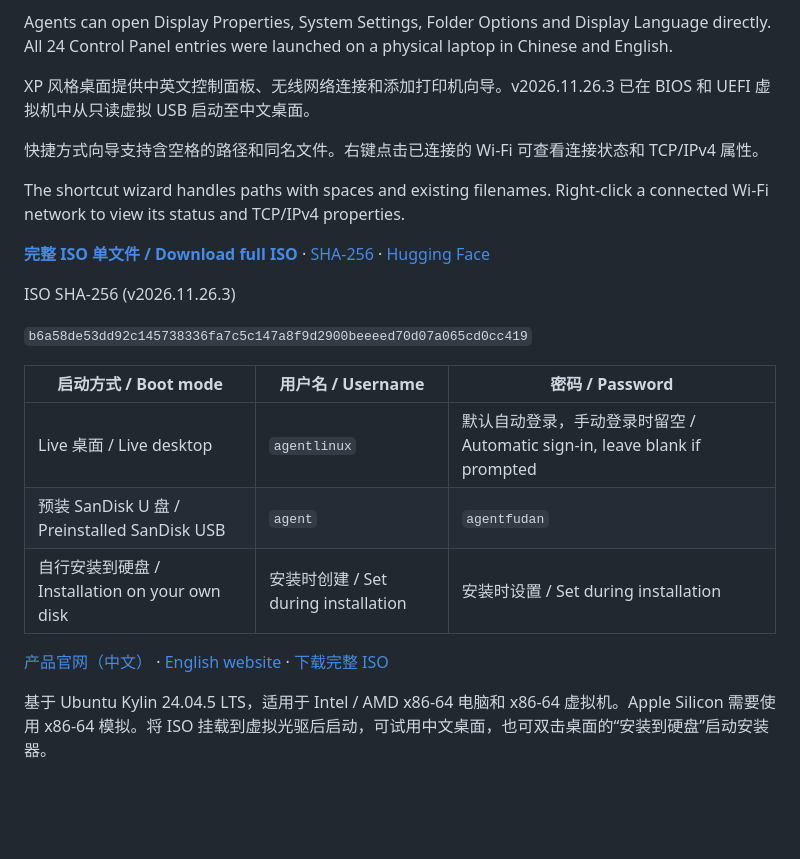
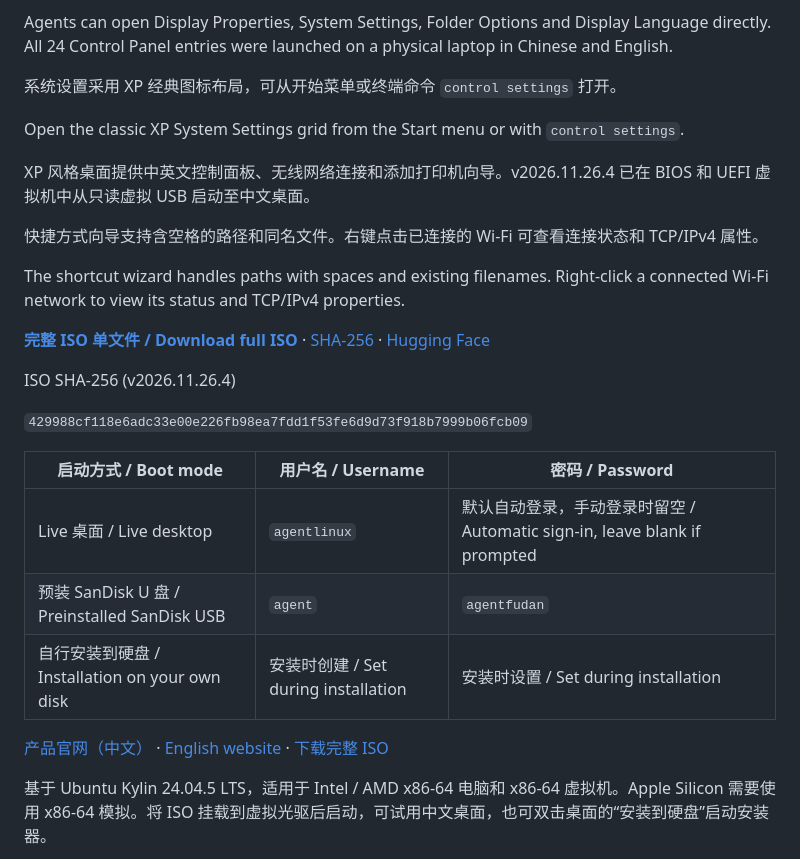
Before and after one commit to bennix/AgentLinux, a Markdown page: README.md, the part around one of its changes. Drawn GitHub-style; blank space fills up the shorter version.

```diff
--- a/README.md
+++ b/README.md
@@ -28,7 +28,11 @@ Agent 可直接打开显示属性、系统设置、文件夹选项和界面语
 
 Agents can open Display Properties, System Settings, Folder Options and Display Language directly. All 24 Control Panel entries were launched on a physical laptop in Chinese and English.
 
-XP 风格桌面提供中英文控制面板、无线网络连接和添加打印机向导。v2026.11.26.3 已在 BIOS 和 UEFI 虚拟机中从只读虚拟 USB 启动至中文桌面。
+系统设置采用 XP 经典图标布局，可从开始菜单或终端命令 `control settings` 打开。
+
+Open the classic XP System Settings grid from the Start menu or with `control settings`.
+
+XP 风格桌面提供中英文控制面板、无线网络连接和添加打印机向导。v2026.11.26.4 已在 BIOS 和 UEFI 虚拟机中从只读虚拟 USB 启动至中文桌面。
 
 快捷方式向导支持含空格的路径和同名文件。右键点击已连接的 Wi-Fi 可查看连接状态和 TCP/IPv4 属性。
 
@@ -38,8 +42,8 @@ The shortcut wizard handles paths with spaces and existing filenames. Right-clic
 
 
-ISO SHA-256 (v2026.11.26.3)
+ISO SHA-256 (v2026.11.26.4)
 
-`b6a58de53dd92c145738336fa7c5c147a8f9d2900beeeed70d07a065cd0cc419`
+`429988cf118e6adc33e00e226fb98ea7fdd1f53fe6d9d73f918b7999b06fcb09`
 
 | 启动方式 / Boot mode | 用户名 / Username | 密码 / Password |
 | --- | --- | --- |
```
Also changed, not shown: other parts of README.md (+3 -3 lines), docs/assets/xp-desktop.jpg, docs/assets/xp-settings-home-en_US.png (added), docs/assets/xp-settings-home-zh_CN.png (added), 5 other files.
